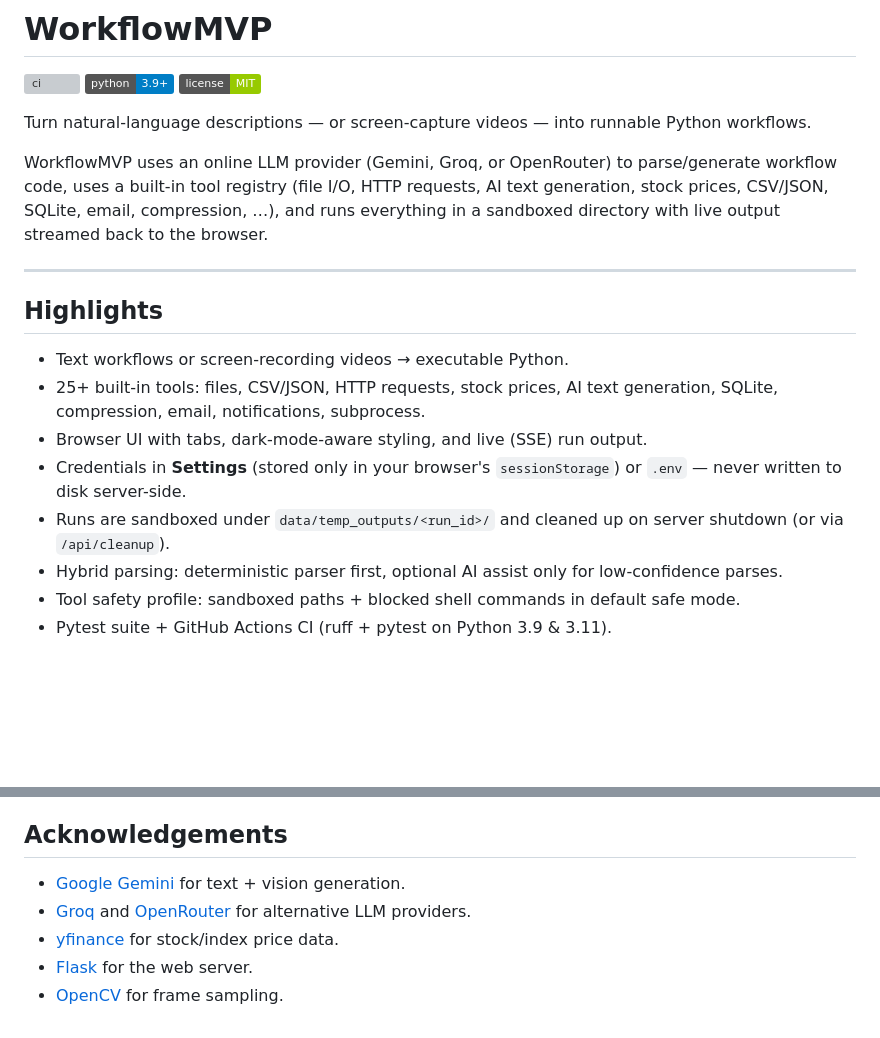
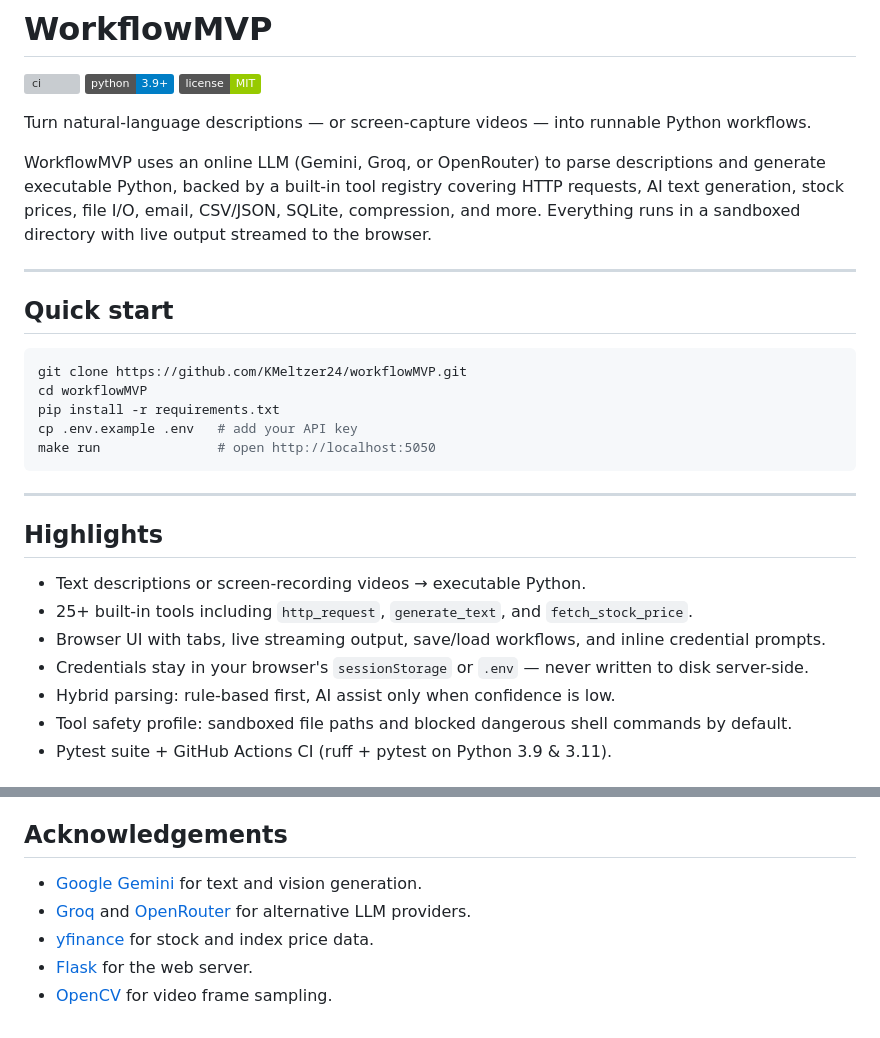
Before and after one commit to KMeltzer24/workflowMVP, a Markdown page: README.md, 2 parts joined by grey strips. GitHub-like rendering; badges without logos; blank space fills up the shorter version; grey boxes are pictures that could not be loaded.

````diff
--- a/README.md
+++ b/README.md
@@ -6,17 +6,28 @@
 
 Turn natural-language descriptions — or screen-capture videos — into runnable Python workflows.
 
-WorkflowMVP uses an online LLM provider (Gemini, Groq, or OpenRouter) to parse/generate workflow code, uses a built-in tool registry (file I/O, HTTP requests, AI text generation, stock prices, CSV/JSON, SQLite, email, compression, …), and runs everything in a sandboxed directory with live output streamed back to the browser.
+WorkflowMVP uses an online LLM (Gemini, Groq, or OpenRouter) to parse descriptions and generate executable Python, backed by a built-in tool registry covering HTTP requests, AI text generation, stock prices, file I/O, email, CSV/JSON, SQLite, compression, and more. Everything runs in a sandboxed directory with live output streamed to the browser.
+
+---
+
+## Quick start
+
+```bash
+git clone https://github.com/KMeltzer24/workflowMVP.git
+cd workflowMVP
+pip install -r requirements.txt
+cp .env.example .env   # add your API key
+make run               # open http://localhost:5050
+```
 
 ---
 
 ## Highlights
 
-- Text workflows or screen-recording videos → executable Python.
-- 25+ built-in tools: files, CSV/JSON, HTTP requests, stock prices, AI text generation, SQLite, compression, email, notifications, subprocess.
-- Browser UI with tabs, dark-mode-aware styling, and live (SSE) run output.
-- Credentials in **Settings** (stored only in your browser's `sessionStorage`) or `.env` — never written to disk server-side.
-- Runs are sandboxed under `data/temp_outputs/<run_id>/` and cleaned up on server shutdown (or via `/api/cleanup`).
-- Hybrid parsing: deterministic parser first, optional AI assist only for low-confidence parses.
-- Tool safety profile: sandboxed paths + blocked shell commands in default safe mode.
+- Text descriptions or screen-recording videos → executable Python.
+- 25+ built-in tools including `http_request`, `generate_text`, and `fetch_stock_price`.
+- Browser UI with tabs, live streaming output, save/load workflows, and inline credential prompts.
+- Credentials stay in your browser's `sessionStorage` or `.env` — never written to disk server-side.
+- Hybrid parsing: rule-based first, AI assist only when confidence is low.
+- Tool safety profile: sandboxed file paths and blocked dangerous shell commands by default.
 - Pytest suite + GitHub Actions CI (ruff + pytest on Python 3.9 & 3.11).
@@ -200,8 +170,8 @@ MIT — see [LICENSE](LICENSE) (add one if missing).
 
 ## Acknowledgements
 
-- [Google Gemini](https://ai.google.dev/) for text + vision generation.
+- [Google Gemini](https://ai.google.dev/) for text and vision generation.
 - [Groq](https://groq.com/) and [OpenRouter](https://openrouter.ai/) for alternative LLM providers.
-- [yfinance](https://github.com/ranaroussi/yfinance) for stock/index price data.
+- [yfinance](https://github.com/ranaroussi/yfinance) for stock and index price data.
 - [Flask](https://flask.palletsprojects.com/) for the web server.
-- [OpenCV](https://opencv.org/) for frame sampling.
+- [OpenCV](https://opencv.org/) for video frame sampling.
````
Also changed, not shown: other parts of README.md (+59 -100 lines).
